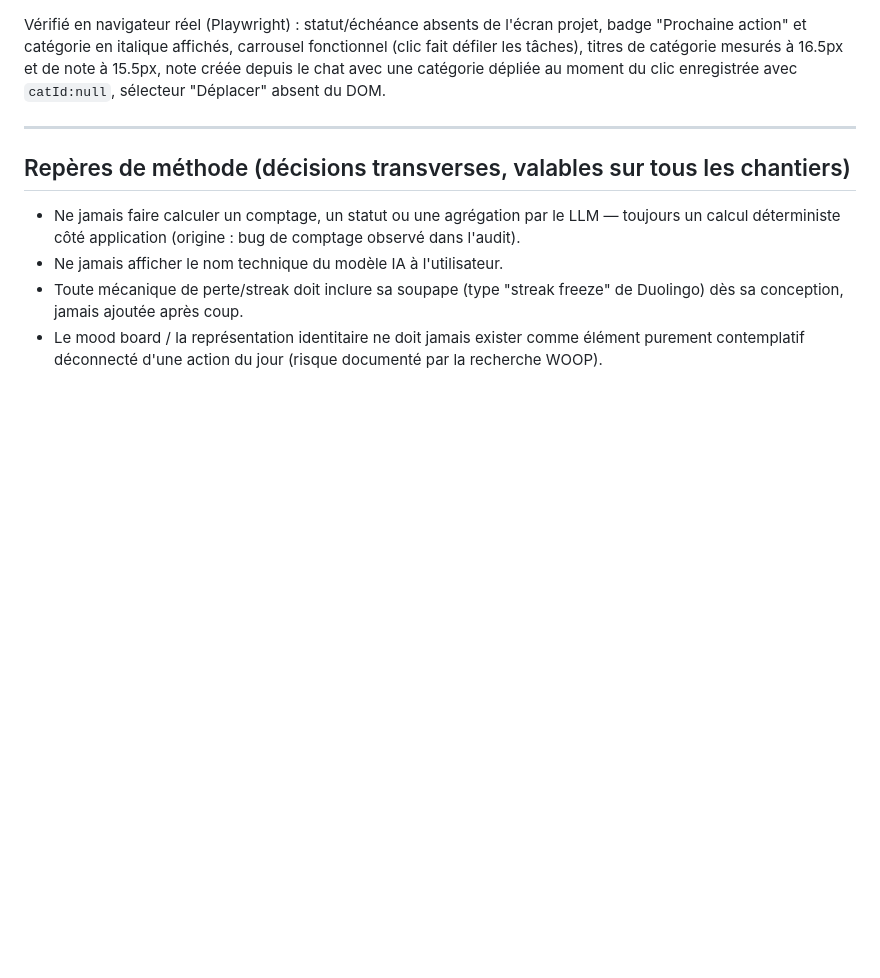
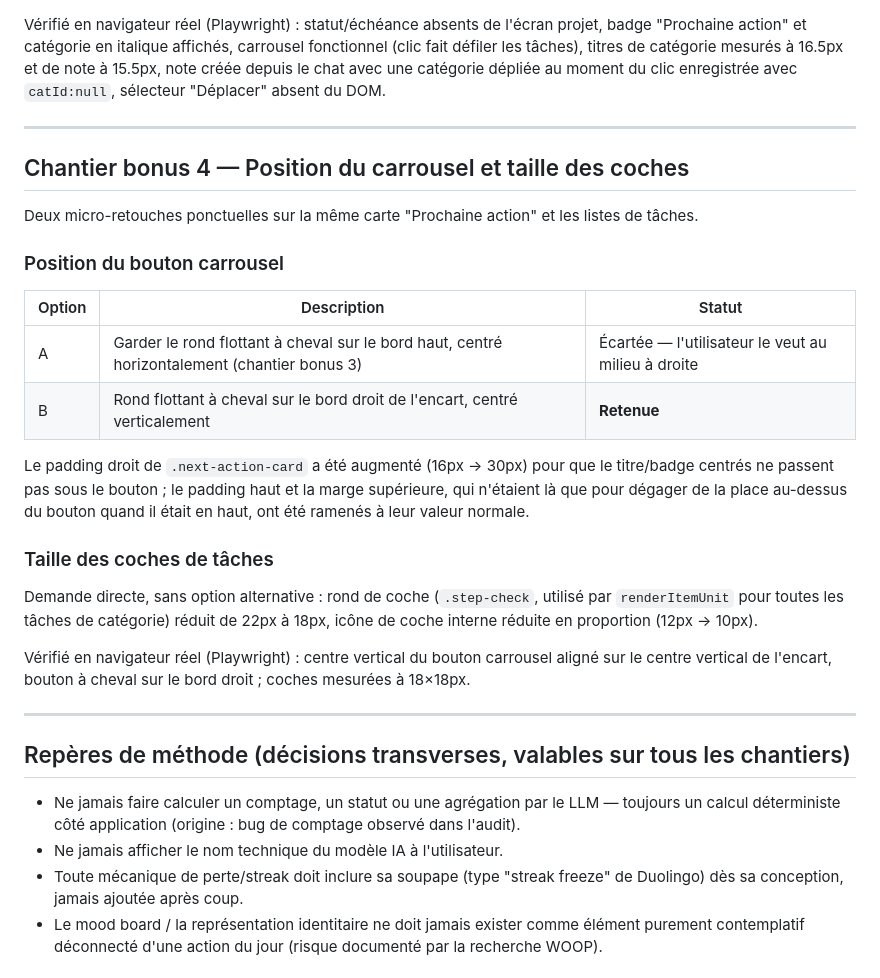
Before and after one commit to harimalal/dropit, a Markdown page: MISSIONS/2026-09-08-vision-engagement-identite/decisions.md, the part around the change. Rendered like a GitHub page; blank space fills up the shorter version.

Commit message:
MISSIONS : documente le chantier bonus 4 (position carrousel, taille des coches)
Journalise dans decisions.md et etat.md les retouches livrées dans le
commit 6086376 : bouton carrousel repositionné au milieu à droite de
l'encart, coches de tâches réduites de 22px à 18px.

Co-Authored-By: Claude Sonnet 5 <noreply@anthropic.com>
Claude-Session: https://claude.ai/code/session_01L9fwvJCn4Gk5YGDEAjCUXM

```diff
--- a/MISSIONS/2026-09-08-vision-engagement-identite/decisions.md
+++ b/MISSIONS/2026-09-08-vision-engagement-identite/decisions.md
@@ -304,6 +304,25 @@ Vérifié en navigateur réel (Playwright) : statut/échéance absents de l'écr
 
 ---
 
+## Chantier bonus 4 — Position du carrousel et taille des coches
+
+Deux micro-retouches ponctuelles sur la même carte "Prochaine action" et les listes de tâches.
+
+### Position du bouton carrousel
+| Option | Description | Statut |
+|---|---|---|
+| A | Garder le rond flottant à cheval sur le bord haut, centré horizontalement (chantier bonus 3) | Écartée — l'utilisateur le veut au milieu à droite |
+| B | Rond flottant à cheval sur le bord droit de l'encart, centré verticalement | **Retenue** |
+
+Le padding droit de `.next-action-card` a été augmenté (16px → 30px) pour que le titre/badge centrés ne passent pas sous le bouton ; le padding haut et la marge supérieure, qui n'étaient là que pour dégager de la place au-dessus du bouton quand il était en haut, ont été ramenés à leur valeur normale.
+
+### Taille des coches de tâches
+Demande directe, sans option alternative : rond de coche (`.step-check`, utilisé par `renderItemUnit` pour toutes les tâches de catégorie) réduit de 22px à 18px, icône de coche interne réduite en proportion (12px → 10px).
+
+Vérifié en navigateur réel (Playwright) : centre vertical du bouton carrousel aligné sur le centre vertical de l'encart, bouton à cheval sur le bord droit ; coches mesurées à 18×18px.
+
+---
+
 ## Repères de méthode (décisions transverses, valables sur tous les chantiers)
 
 - Ne jamais faire calculer un comptage, un statut ou une agrégation par le LLM — toujours un calcul déterministe côté application (origine : bug de comptage observé dans l'audit).
```
Also changed, not shown: MISSIONS/2026-09-08-vision-engagement-identite/etat.md (+2 -1 lines).
